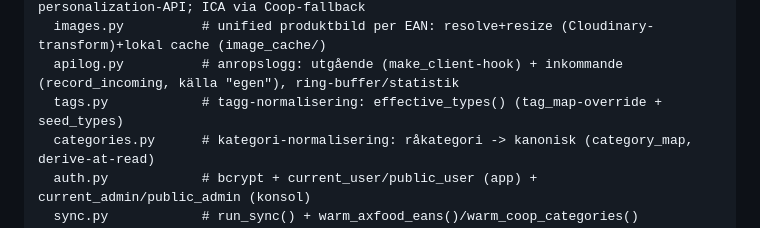
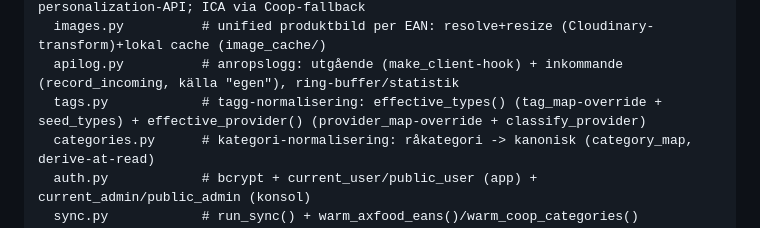
Before and after one commit to Armandur/fyndkartan, a Markdown page: CLAUDE.md, the part around the change. GitHub-like rendering.

Commit message:
Uppdatera CLAUDE.md: tags.py hanterar nu även speditör (provider)
Co-Authored-By: Claude Opus 4.8 <noreply@anthropic.com>

```diff
--- a/CLAUDE.md
+++ b/CLAUDE.md
@@ -42,7 +42,7 @@ api/                 # Python-paketet (importeras som `api`)
   details.py         # EAN-produktinfo (fetch_for_ean): Axfood /p/{code} + Coop personalization-API; ICA via Coop-fallback
   images.py          # unified produktbild per EAN: resolve+resize (Cloudinary-transform)+lokal cache (image_cache/)
   apilog.py          # anropslogg: utgående (make_client-hook) + inkommande (record_incoming, källa "egen"), ring-buffer/statistik
-  tags.py            # tagg-normalisering: effective_types() (tag_map-override + seed_types)
+  tags.py            # tagg-normalisering: effective_types() (tag_map-override + seed_types) + effective_provider() (provider_map-override + classify_provider)
   categories.py      # kategori-normalisering: råkategori -> kanonisk (category_map, derive-at-read)
   auth.py            # bcrypt + current_user/public_user (app) + current_admin/public_admin (konsol)
   sync.py            # run_sync() + warm_axfood_eans()/warm_coop_categories() (kategori-förvärmning). STATE per kedja
```
